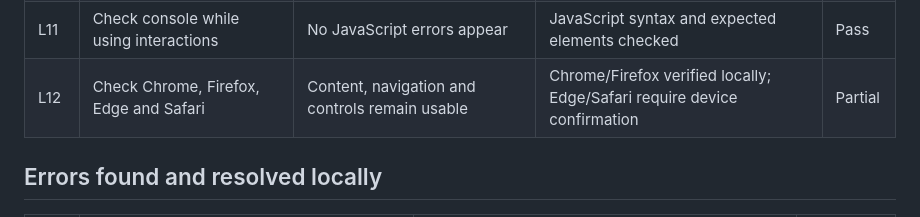
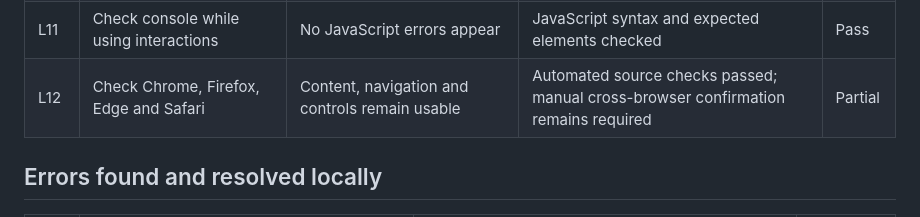
Before and after one commit to UrrovenGrrunta/sunshine-farm-park, a Markdown page: docs/test-plan.md, the part around the change. GitHub-like rendering.

Commit message:
Clarify automated and manual test evidence

```diff
--- a/docs/test-plan.md
+++ b/docs/test-plan.md
@@ -15,7 +15,7 @@
 | L09 | Check page titles, headings and landmarks | Each page has one clear `h1` and semantic structure | Source structure checked | Pass |
 | L10 | Check telephone, email and external map links | Correct link types open the expected target | `tel:`, `mailto:` and secure external link checked | Pass |
 | L11 | Check console while using interactions | No JavaScript errors appear | JavaScript syntax and expected elements checked | Pass |
-| L12 | Check Chrome, Firefox, Edge and Safari | Content, navigation and controls remain usable | Chrome/Firefox verified locally; Edge/Safari require device confirmation | Partial |
+| L12 | Check Chrome, Firefox, Edge and Safari | Content, navigation and controls remain usable | Automated source checks passed; manual cross-browser confirmation remains required | Partial |
 
 ## Errors found and resolved locally
 
```
